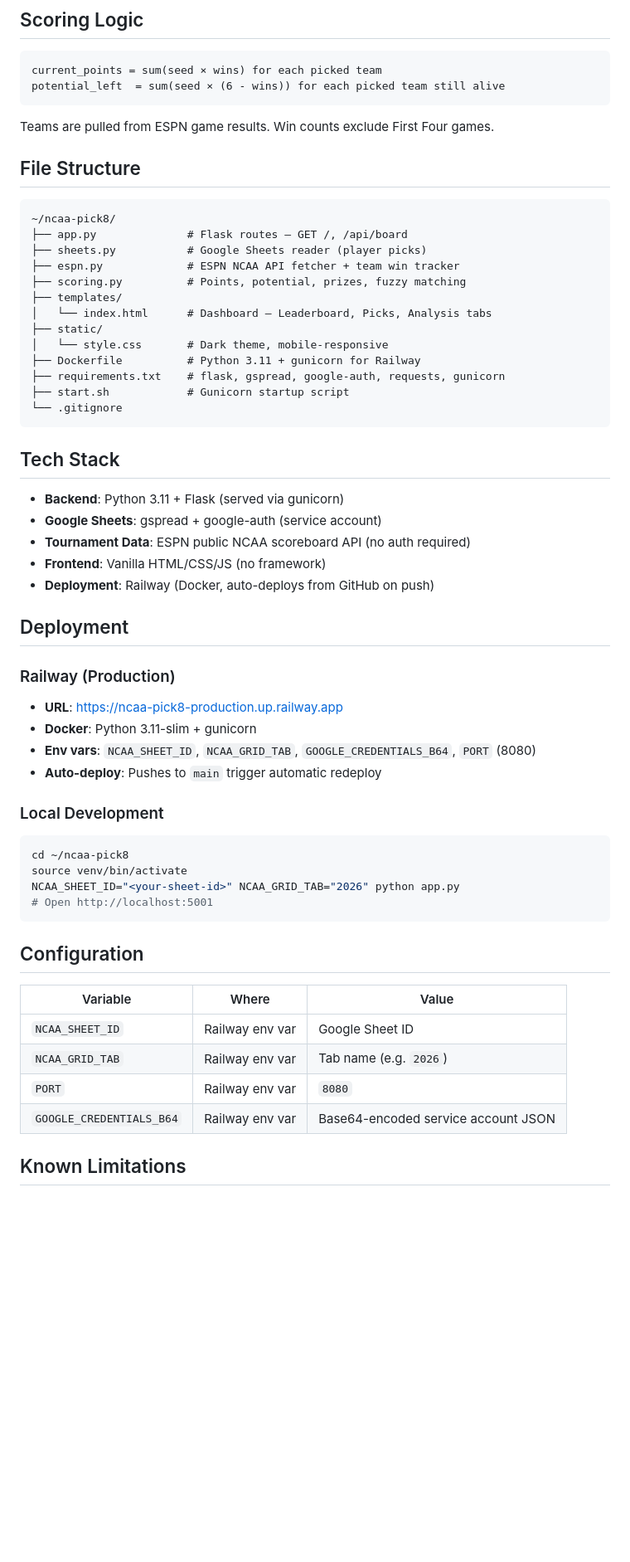
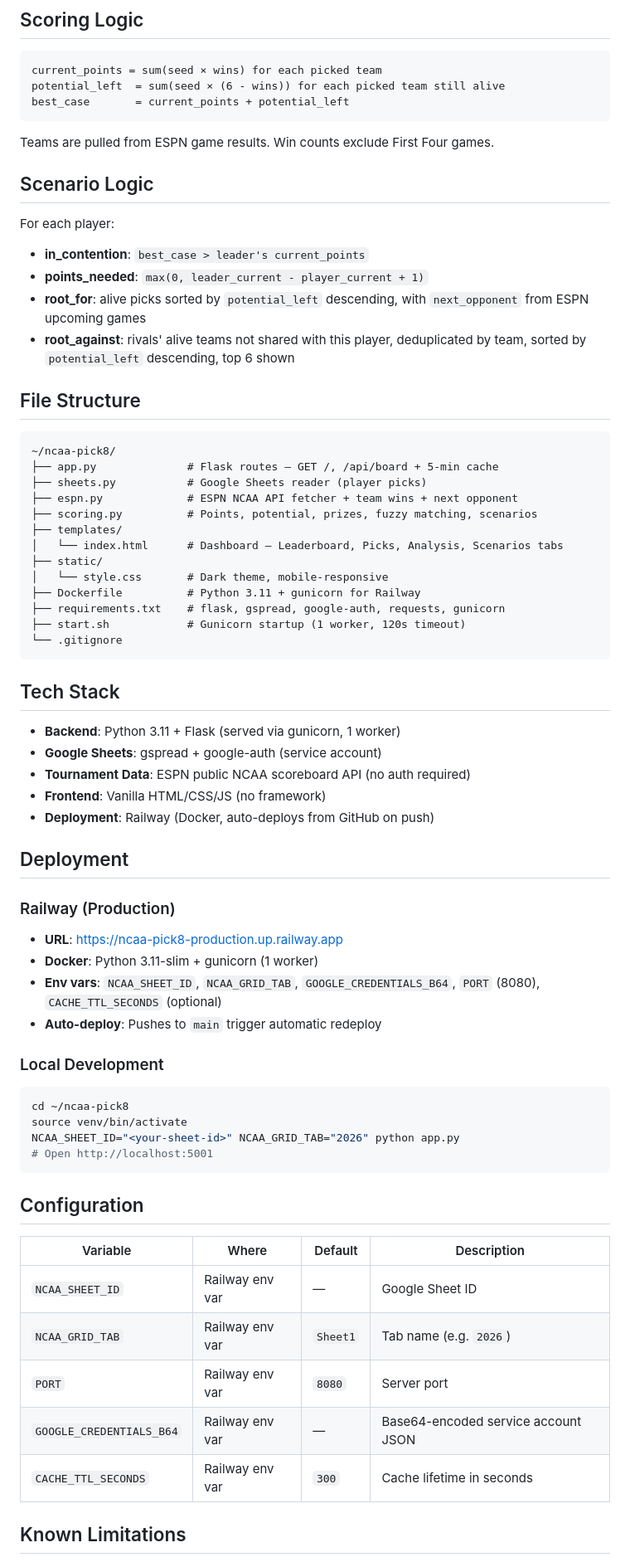
Before and after one commit to bcdray/ncaa-pick8, a Markdown page: PRD.md, the part around one of its changes. Shown at 83% size. Rendered like a GitHub page; blank space fills up the shorter version.

Commit message:
Update PRD: Scenarios tab, Analysis improvements, caching, fuzzy matching

````diff
--- a/PRD.md
+++ b/PRD.md
@@ -146,30 +168,39 @@ Unmatched teams show `seed: "?"` and earn 0 points; the original entered name is
 ```
 current_points = sum(seed × wins) for each picked team
 potential_left  = sum(seed × (6 - wins)) for each picked team still alive
+best_case       = current_points + potential_left
 ```
 
 Teams are pulled from ESPN game results. Win counts exclude First Four games.
+
+## Scenario Logic
+
+For each player:
+- **in_contention**: `best_case > leader's current_points`
+- **points_needed**: `max(0, leader_current - player_current + 1)`
+- **root_for**: alive picks sorted by `potential_left` descending, with `next_opponent` from ESPN upcoming games
+- **root_against**: rivals' alive teams not shared with this player, deduplicated by team, sorted by `potential_left` descending, top 6 shown
 
 ## File Structure
 
 ```
 ~/ncaa-pick8/
-├── app.py              # Flask routes — GET /, /api/board
+├── app.py              # Flask routes — GET /, /api/board + 5-min cache
 ├── sheets.py           # Google Sheets reader (player picks)
-├── espn.py             # ESPN NCAA API fetcher + team win tracker
-├── scoring.py          # Points, potential, prizes, fuzzy matching
+├── espn.py             # ESPN NCAA API fetcher + team wins + next opponent
+├── scoring.py          # Points, potential, prizes, fuzzy matching, scenarios
 ├── templates/
-│   └── index.html      # Dashboard — Leaderboard, Picks, Analysis tabs
+│   └── index.html      # Dashboard — Leaderboard, Picks, Analysis, Scenarios tabs
 ├── static/
 │   └── style.css       # Dark theme, mobile-responsive
 ├── Dockerfile          # Python 3.11 + gunicorn for Railway
 ├── requirements.txt    # flask, gspread, google-auth, requests, gunicorn
-├── start.sh            # Gunicorn startup script
+├── start.sh            # Gunicorn startup (1 worker, 120s timeout)
 └── .gitignore
 ```
 
 ## Tech Stack
-- **Backend**: Python 3.11 + Flask (served via gunicorn)
+- **Backend**: Python 3.11 + Flask (served via gunicorn, 1 worker)
 - **Google Sheets**: gspread + google-auth (service account)
 - **Tournament Data**: ESPN public NCAA scoreboard API (no auth required)
 - **Frontend**: Vanilla HTML/CSS/JS (no framework)
@@ -179,8 +210,8 @@ Teams are pulled from ESPN game results. Win counts exclude First Four games.
 
 ### Railway (Production)
 - **URL**: https://ncaa-pick8-production.up.railway.app
-- **Docker**: Python 3.11-slim + gunicorn
-- **Env vars**: `NCAA_SHEET_ID`, `NCAA_GRID_TAB`, `GOOGLE_CREDENTIALS_B64`, `PORT` (8080)
+- **Docker**: Python 3.11-slim + gunicorn (1 worker)
+- **Env vars**: `NCAA_SHEET_ID`, `NCAA_GRID_TAB`, `GOOGLE_CREDENTIALS_B64`, `PORT` (8080), `CACHE_TTL_SECONDS` (optional)
 - **Auto-deploy**: Pushes to `main` trigger automatic redeploy
 
 ### Local Development
@@ -193,11 +224,12 @@ NCAA_SHEET_ID="<your-sheet-id>" NCAA_GRID_TAB="2026" python app.py
 
 ## Configuration
 
-| Variable | Where | Value |
-|---|---|---|
-| `NCAA_SHEET_ID` | Railway env var | Google Sheet ID |
-| `NCAA_GRID_TAB` | Railway env var | Tab name (e.g. `2026`) |
-| `PORT` | Railway env var | `8080` |
-| `GOOGLE_CREDENTIALS_B64` | Railway env var | Base64-encoded service account JSON |
+| Variable | Where | Default | Description |
+|---|---|---|---|
+| `NCAA_SHEET_ID` | Railway env var | — | Google Sheet ID |
+| `NCAA_GRID_TAB` | Railway env var | `Sheet1` | Tab name (e.g. `2026`) |
+| `PORT` | Railway env var | `8080` | Server port |
+| `GOOGLE_CREDENTIALS_B64` | Railway env var | — | Base64-encoded service account JSON |
+| `CACHE_TTL_SECONDS` | Railway env var | `300` | Cache lifetime in seconds |
 
 ## Known Limitations
````
Also changed, not shown: other parts of PRD.md (+37 -14 lines).
